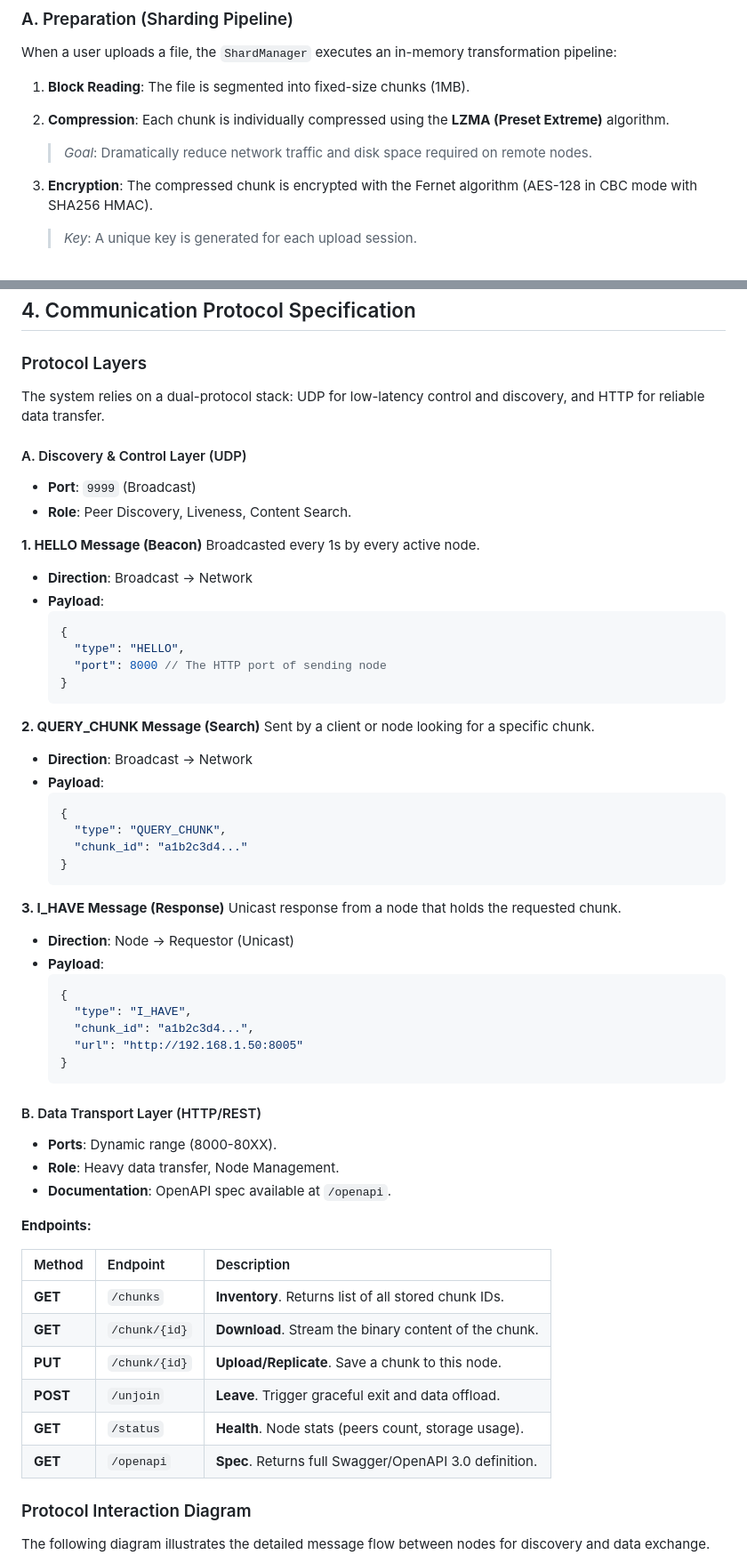
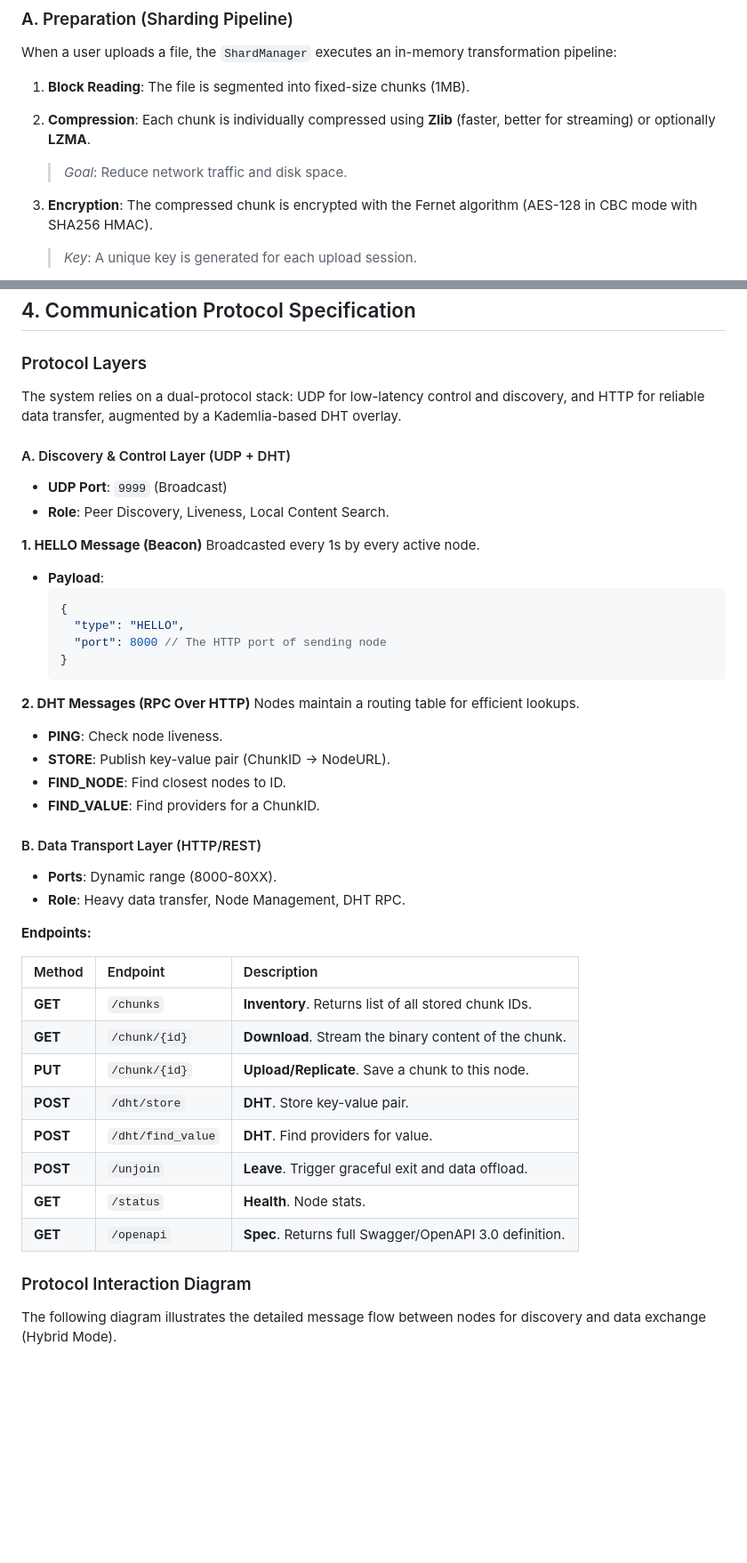
Before and after one commit to axiom4/peer2peer, a Markdown page: ARCHITECTURE.md, 2 parts joined by grey strips. Shown at 89% size. Rendered like a GitHub page; blank space fills up the shorter version.

````diff
--- a/ARCHITECTURE.md
+++ b/ARCHITECTURE.md
@@ -11,9 +11,9 @@ The upload process transforms a single file into many optimized, anonymous fragm
 When a user uploads a file, the `ShardManager` executes an in-memory transformation pipeline:
 
 1. **Block Reading**: The file is segmented into fixed-size chunks (1MB).
-2. **Compression**: Each chunk is individually compressed using the **LZMA (Preset Extreme)** algorithm.
+2. **Compression**: Each chunk is individually compressed using **Zlib** (faster, better for streaming) or optionally **LZMA**.
 
-   > _Goal_: Dramatically reduce network traffic and disk space required on remote nodes.
+   > _Goal_: Reduce network traffic and disk space.
 
 3. **Encryption**: The compressed chunk is encrypted with the Fernet algorithm (AES-128 in CBC mode with SHA256 HMAC).
 
@@ -155,17 +165,16 @@ graph TD
 
 ### Protocol Layers
 
-The system relies on a dual-protocol stack: UDP for low-latency control and discovery, and HTTP for reliable data transfer.
+The system relies on a dual-protocol stack: UDP for low-latency control and discovery, and HTTP for reliable data transfer, augmented by a Kademlia-based DHT overlay.
 
-#### A. Discovery & Control Layer (UDP)
+#### A. Discovery & Control Layer (UDP + DHT)
 
-- **Port**: `9999` (Broadcast)
-- **Role**: Peer Discovery, Liveness, Content Search.
+- **UDP Port**: `9999` (Broadcast)
+- **Role**: Peer Discovery, Liveness, Local Content Search.
 
 **1. HELLO Message (Beacon)**
 Broadcasted every 1s by every active node.
 
-- **Direction**: Broadcast -> Network
 - **Payload**:
   ```json
   {
@@ -174,36 +183,18 @@ Broadcasted every 1s by every active node.
   }
   ```
 
-**2. QUERY_CHUNK Message (Search)**
-Sent by a client or node looking for a specific chunk.
+**2. DHT Messages (RPC Over HTTP)**
+Nodes maintain a routing table for efficient lookups.
 
-- **Direction**: Broadcast -> Network
-- **Payload**:
-  ```json
-  {
-    "type": "QUERY_CHUNK",
-    "chunk_id": "a1b2c3d4..."
-  }
-  ```
-
-**3. I_HAVE Message (Response)**
-Unicast response from a node that holds the requested chunk.
-
-- **Direction**: Node -> Requestor (Unicast)
-- **Payload**:
-  ```json
-  {
-    "type": "I_HAVE",
-    "chunk_id": "a1b2c3d4...",
-    "url": "http://192.168.1.50:8005"
-  }
-  ```
+- **PING**: Check node liveness.
+- **STORE**: Publish key-value pair (ChunkID -> NodeURL).
+- **FIND_NODE**: Find closest nodes to ID.
+- **FIND_VALUE**: Find providers for a ChunkID.
 
 #### B. Data Transport Layer (HTTP/REST)
 
 - **Ports**: Dynamic range (8000-80XX).
-- **Role**: Heavy data transfer, Node Management.
-- **Documentation**: OpenAPI spec available at `/openapi`.
+- **Role**: Heavy data transfer, Node Management, DHT RPC.
 
 **Endpoints:**
 
@@ -212,13 +203,15 @@ Unicast response from a node that holds the requested chunk.
 | **GET**  | `/chunks`     | **Inventory**. Returns list of all stored chunk IDs.   |
 | **GET**  | `/chunk/{id}` | **Download**. Stream the binary content of the chunk.  |
 | **PUT**  | `/chunk/{id}` | **Upload/Replicate**. Save a chunk to this node.       |
+| **POST** | `/dht/store`  | **DHT**. Store key-value pair.                         |
+| **POST** | `/dht/find_value`| **DHT**. Find providers for value.                   |
 | **POST** | `/unjoin`     | **Leave**. Trigger graceful exit and data offload.     |
-| **GET**  | `/status`     | **Health**. Node stats (peers count, storage usage).   |
+| **GET**  | `/status`     | **Health**. Node stats.                                |
 | **GET**  | `/openapi`    | **Spec**. Returns full Swagger/OpenAPI 3.0 definition. |
 
 ### Protocol Interaction Diagram
 
-The following diagram illustrates the detailed message flow between nodes for discovery and data exchange.
+The following diagram illustrates the detailed message flow between nodes for discovery and data exchange (Hybrid Mode).
 
 ```mermaid
 sequenceDiagram
````
Also changed, not shown: other parts of ARCHITECTURE.md (+52 -44 lines), README.md (+21 -9 lines).
